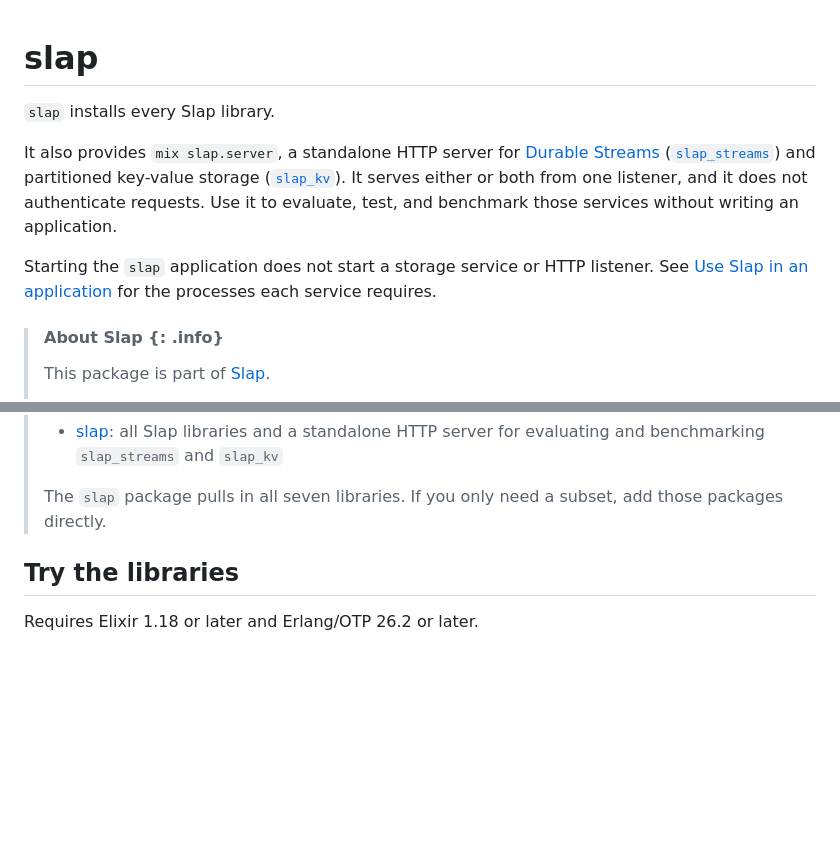
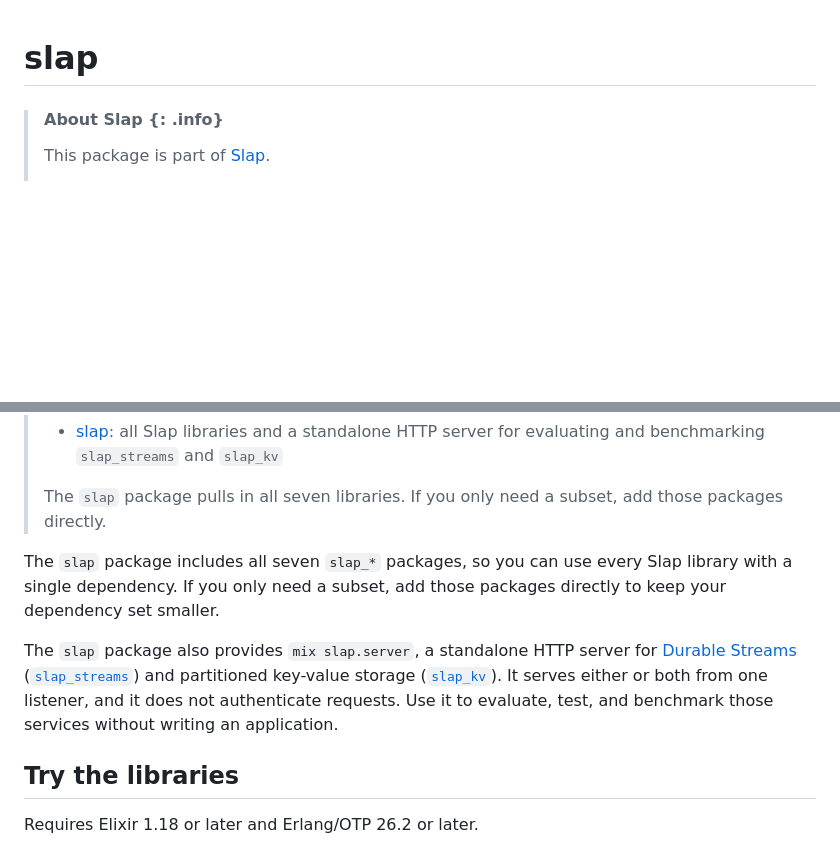
Before and after one commit to mjrusso/slap, a Markdown page: slap/README.md, 2 parts joined by grey strips. Rendered like a GitHub page; blank space fills up the shorter version.

Commit message:
docs(slap): clarify package introduction and dependency options

```diff
--- a/slap/README.md
+++ b/slap/README.md
@@ -1,17 +1,4 @@
 # slap
-
-`slap` installs every Slap library.
-
-It also provides `mix slap.server`, a standalone HTTP server for [Durable
-Streams](https://durablestreams.com)
-([`slap_streams`](https://hexdocs.pm/slap_streams/)) and partitioned key-value
-storage ([`slap_kv`](https://hexdocs.pm/slap_kv/)). It serves either or both
-from one listener, and it does not authenticate requests. Use it to evaluate,
-test, and benchmark those services without writing an application.
-
-Starting the `slap` application does not start a storage service or HTTP
-listener. See [Use Slap in an application](#use-slap-in-an-application) for
-the processes each service requires.
 
 <!-- slap-preamble -->
 > #### About Slap {: .info}
@@ -52,6 +39,17 @@ the processes each service requires.
 > The `slap` package pulls in all seven libraries. If you only need a
 > subset, add those packages directly.
 <!-- /slap-preamble -->
+
+The `slap` package includes all seven `slap_*` packages, so you can use
+every Slap library with a single dependency. If you only need a subset,
+add those packages directly to keep your dependency set smaller.
+
+The `slap` package also provides `mix slap.server`, a standalone HTTP server
+for [Durable Streams](https://durablestreams.com)
+([`slap_streams`](https://hexdocs.pm/slap_streams/)) and partitioned key-value
+storage ([`slap_kv`](https://hexdocs.pm/slap_kv/)). It serves either or both
+from one listener, and it does not authenticate requests. Use it to evaluate,
+test, and benchmark those services without writing an application.
 
 ## Try the libraries
 
```
